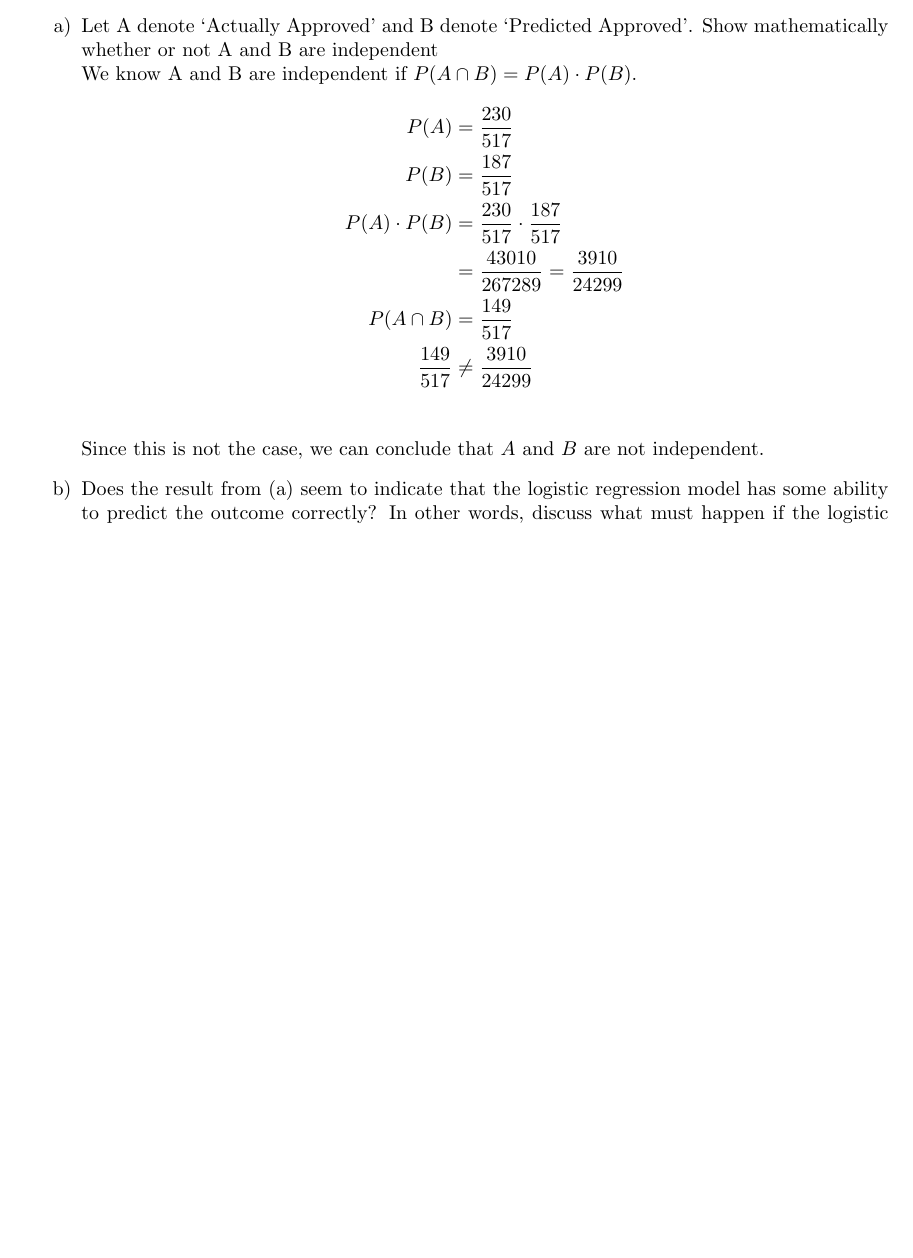
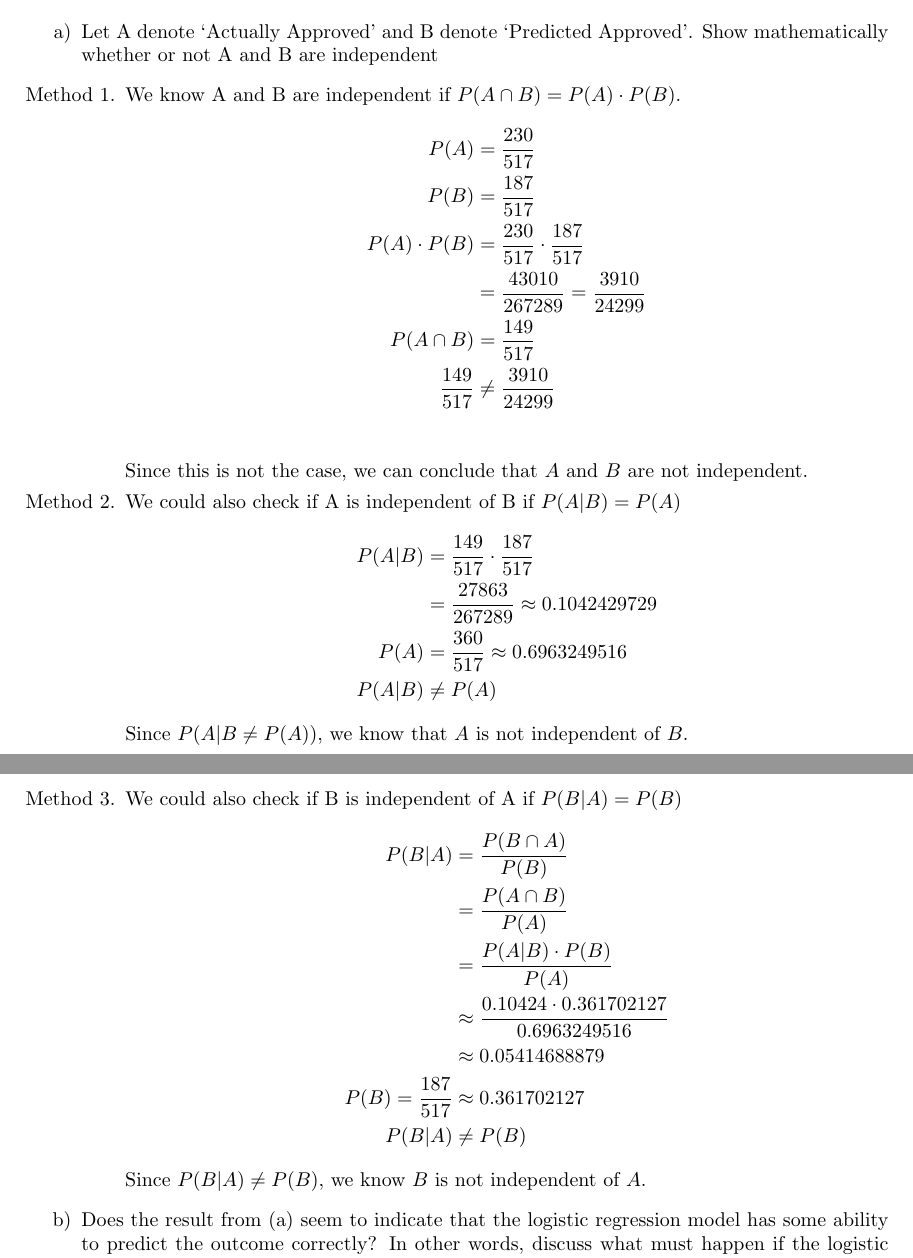
Before and after one commit to MSWS/MATH-341, a LaTeX problem sheet (HW/3/HW3.tex): part of page 2 of 3 before the commit and two parts of pages 2 and 3 of 4 after it, the two joined at a grey line, cut so that both start at the same text, the shorter picture padded with empty space. Compiled offline with pdfLaTeX.

Commit message:
Add 3 total explanations of problem 8

```diff
--- a/HW/3/HW3.tex
+++ b/HW/3/HW3.tex
@@ -86,7 +125,10 @@ divided by the total) for the logistic regression model.
+\end{tikzpicture}
+
 \begin{enumerate}[label=\alph*)]
     \item Let A denote ‘Actually Approved’ and B denote ‘Predicted Approved’. Show
-          mathematically whether or not A and B are independent \\
-          We know A and B are independent if \(P(A \cap B) = P(A) \cdot P(B)\).
+          mathematically whether or not A and B are independent
+          \begin{enumerate}[label=Method \arabic*.]
+              \item We know A and B are independent if \(P(A \cap B) = P(A) \cdot P(B)\).
                     \begin{align*}
                         P(A)            & = \frac{230}{517}                           \\
                         P(B)            & = \frac{187}{517}                           \\
@@ -96,6 +138,27 @@ divided by the total) for the logistic regression model.
                         \frac{149}{517} & \neq \frac{3910}{24299}                     \\
                     \end{align*}
                     Since this is not the case, we can conclude that \(A\) and \(B\) are not independent.
+              \item We could also check if A is independent of B if \(P(A \vert B) = P(A)\)
+                    \begin{align*}
+                        P(A \vert B) & = \frac{149}{517} \cdot \frac{187}{517}     \\
+                                     & = \frac{27863}{267289} \approx 0.1042429729 \\
+                        P(A)         & = \frac{360}{517} \approx 0.6963249516      \\
+                        P(A \vert B) & \neq P(A)
+                    \end{align*}
+                    Since \(P(A \vert B \neq P(A))\), we know that \(A\) is not independent of \(B\).
+              \item We could also check if B is independent of A if \(P(B \vert A) = P(B)\)
+                    \begin{align*}
+                        P(B \vert A)           & = \frac{P(B \cap A)}{P(B)}                             \\
+                                               & =\frac{P(A \cap B)}{P(A)}                              \\
+                                               & = \frac{P(A \vert B) \cdot P(B)}{P(A)}                 \\
+                                               & \approx \frac{0.10424 \cdot 0.361702127}{0.6963249516} \\
+                                               & \approx 0.05414688879                                  \\
+                        P(B) = \frac{187}{517} & \approx   0.361702127                                  \\
+                        P(B \vert A)           & \neq P(B)
+                    \end{align*}
+                    Since \(P(B \vert A) \neq P(B)\), we know \(B\) is not independent of \(A\).
+          \end{enumerate}
+
     \item Does the result from (a) seem to indicate that the logistic regression model has some
           ability to predict the outcome correctly? In other words, discuss what must happen if the
           logistic regression model simply generates random predictions. \\
```
Also changed, not shown: HW/3/HW3.pdf, HW/3/HW3.tex (39 more changed lines). Lines whose indentation alone changed are shown as unchanged.
